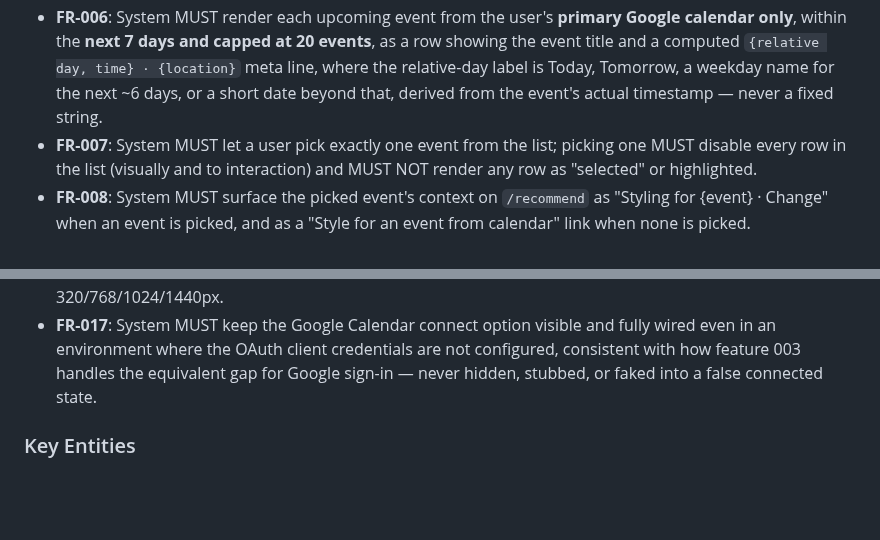
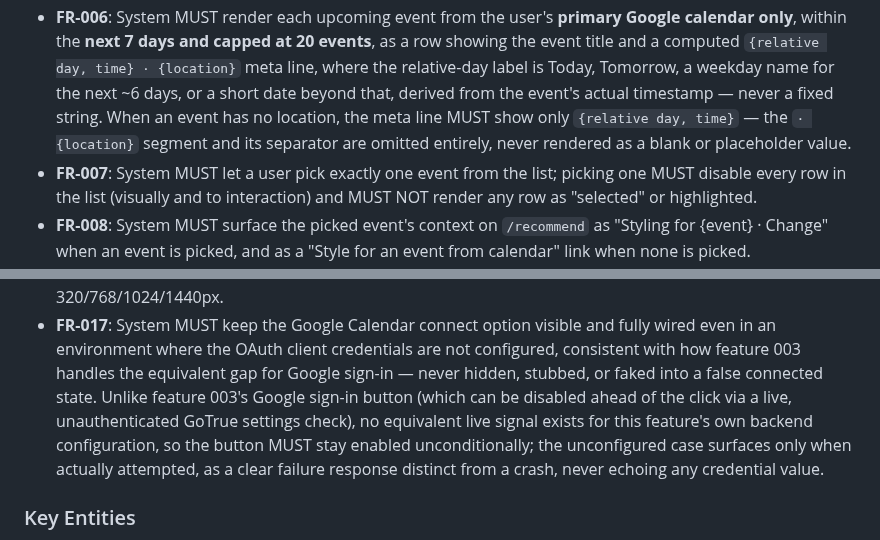
Before and after one commit to fatemenajafi135/what-to-wear, a Markdown page: specs/012-calendar/spec.md, 2 parts joined by grey strips. Rendered like a GitHub page; blank space fills up the shorter version.

Commit message:
docs(012): close two gaps found in /speckit-analyze
FR-006: define the location-omitted meta-line rule explicitly rather
than leaving it implicit in a test task. FR-017: define what
/connect/start actually returns when Google credentials are unset
(503, generic detail) instead of leaving the unconfigured case
unspecified. Zero CRITICAL findings otherwise; full report in the
conversation, not committed as a file per the skill's read-only
contract.

```diff
--- a/specs/012-calendar/spec.md
+++ b/specs/012-calendar/spec.md
@@ -191,7 +191,10 @@ being required to notice on next visit.
   calendar only**, within the **next 7 days and capped at 20 events**, as a row showing the
   event title and a computed `{relative day, time} · {location}` meta line, where the
   relative-day label is Today, Tomorrow, a weekday name for the next ~6 days, or a short date
-  beyond that, derived from the event's actual timestamp — never a fixed string.
+  beyond that, derived from the event's actual timestamp — never a fixed string. When an event
+  has no location, the meta line MUST show only `{relative day, time}` — the `· {location}`
+  segment and its separator are omitted entirely, never rendered as a blank or placeholder
+  value.
 - **FR-007**: System MUST let a user pick exactly one event from the list; picking one MUST
   disable every row in the list (visually and to interaction) and MUST NOT render any row as
   "selected" or highlighted.
@@ -223,7 +226,11 @@ being required to notice on next visit.
 - **FR-017**: System MUST keep the Google Calendar connect option visible and fully wired even
   in an environment where the OAuth client credentials are not configured, consistent with how
   feature 003 handles the equivalent gap for Google sign-in — never hidden, stubbed, or faked
-  into a false connected state.
+  into a false connected state. Unlike feature 003's Google sign-in button (which can be
+  disabled ahead of the click via a live, unauthenticated GoTrue settings check), no equivalent
+  live signal exists for this feature's own backend configuration, so the button MUST stay
+  enabled unconditionally; the unconfigured case surfaces only when actually attempted, as a
+  clear failure response distinct from a crash, never echoing any credential value.
 
 ### Key Entities
 
```
Also changed, not shown: specs/012-calendar/tasks.md (+4 -2 lines), 1 other file.
